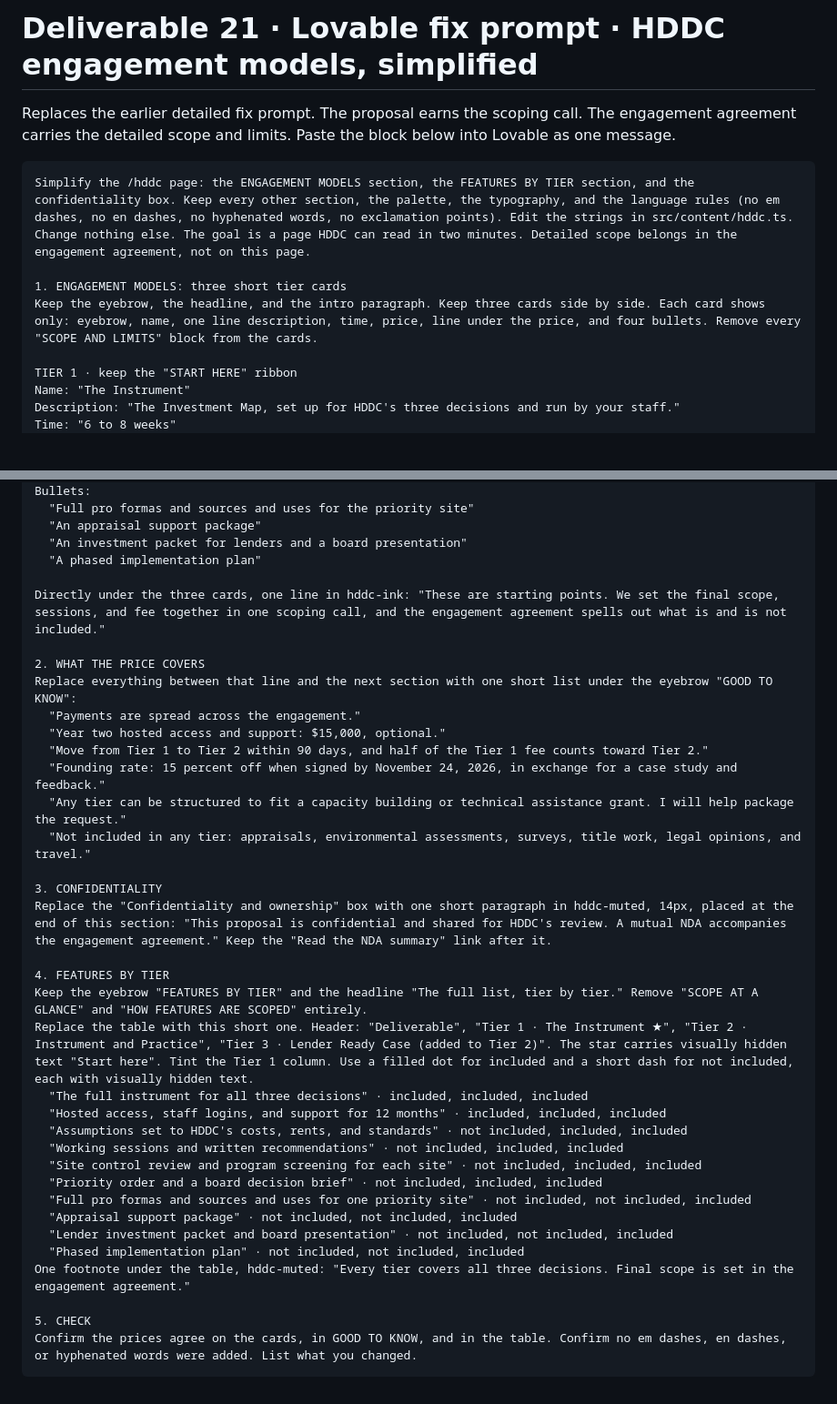
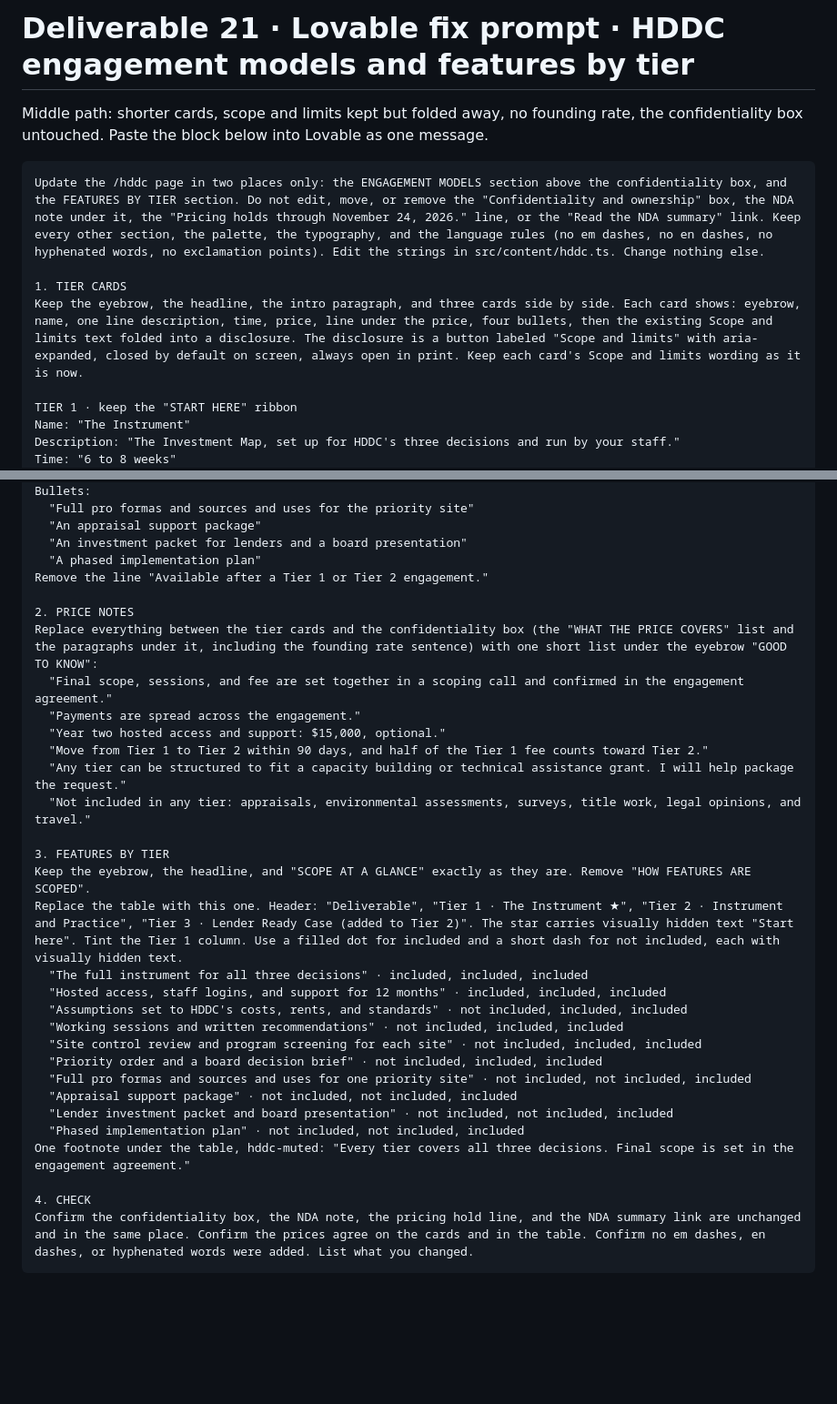
Before and after one commit to christastoneham-source/Christa-Claude-, a Markdown page: docs/21-hddc-pricing-fix-lovable-prompt.md, 2 parts joined by grey strips. Shown at 91% size. Drawn GitHub-style; blank space fills up the shorter version.

Commit message:
HDDC pricing prompt: keep confidentiality untouched, fold scope and limits, drop founding rate
Co-Authored-By: Claude Opus 5.5 <noreply@anthropic.com>
Claude-Session: https://claude.ai/code/session_01HcgGPDQaMJ72uNZJUmgwgQ

````diff
--- a/docs/21-hddc-pricing-fix-lovable-prompt.md
+++ b/docs/21-hddc-pricing-fix-lovable-prompt.md
@@ -1,13 +1,13 @@
-# Deliverable 21 · Lovable fix prompt · HDDC engagement models, simplified
+# Deliverable 21 · Lovable fix prompt · HDDC engagement models and features by tier
 
-Replaces the earlier detailed fix prompt. The proposal earns the scoping call. The engagement
-agreement carries the detailed scope and limits. Paste the block below into Lovable as one message.
+Middle path: shorter cards, scope and limits kept but folded away, no founding rate, the
+confidentiality box untouched. Paste the block below into Lovable as one message.
 
 ```
-Simplify the /hddc page: the ENGAGEMENT MODELS section, the FEATURES BY TIER section, and the confidentiality box. Keep every other section, the palette, the typography, and the language rules (no em dashes, no en dashes, no hyphenated words, no exclamation points). Edit the strings in src/content/hddc.ts. Change nothing else. The goal is a page HDDC can read in two minutes. Detailed scope belongs in the engagement agreement, not on this page.
+Update the /hddc page in two places only: the ENGAGEMENT MODELS section above the confidentiality box, and the FEATURES BY TIER section. Do not edit, move, or remove the "Confidentiality and ownership" box, the NDA note under it, the "Pricing holds through November 24, 2026." line, or the "Read the NDA summary" link. Keep every other section, the palette, the typography, and the language rules (no em dashes, no en dashes, no hyphenated words, no exclamation points). Edit the strings in src/content/hddc.ts. Change nothing else.
 
-1. ENGAGEMENT MODELS: three short tier cards
-Keep the eyebrow, the headline, and the intro paragraph. Keep three cards side by side. Each card shows only: eyebrow, name, one line description, time, price, line under the price, and four bullets. Remove every "SCOPE AND LIMITS" block from the cards.
+1. TIER CARDS
+Keep the eyebrow, the headline, the intro paragraph, and three cards side by side. Each card shows: eyebrow, name, one line description, time, price, line under the price, four bullets, then the existing Scope and limits text folded into a disclosure. The disclosure is a button labeled "Scope and limits" with aria-expanded, closed by default on screen, always open in print. Keep each card's Scope and limits wording as it is now.
 
 TIER 1 · keep the "START HERE" ribbon
 Name: "The Instrument"
@@ -44,24 +44,20 @@ Bullets:
   "An appraisal support package"
   "An investment packet for lenders and a board presentation"
   "A phased implementation plan"
+Remove the line "Available after a Tier 1 or Tier 2 engagement."
 
-Directly under the three cards, one line in hddc-ink: "These are starting points. We set the final scope, sessions, and fee together in one scoping call, and the engagement agreement spells out what is and is not included."
-
-2. WHAT THE PRICE COVERS
-Replace everything between that line and the next section with one short list under the eyebrow "GOOD TO KNOW":
+2. PRICE NOTES
+Replace everything between the tier cards and the confidentiality box (the "WHAT THE PRICE COVERS" list and the paragraphs under it, including the founding rate sentence) with one short list under the eyebrow "GOOD TO KNOW":
+  "Final scope, sessions, and fee are set together in a scoping call and confirmed in the engagement agreement."
   "Payments are spread across the engagement."
   "Year two hosted access and support: $15,000, optional."
   "Move from Tier 1 to Tier 2 within 90 days, and half of the Tier 1 fee counts toward Tier 2."
-  "Founding rate: 15 percent off when signed by November 24, 2026, in exchange for a case study and feedback."
   "Any tier can be structured to fit a capacity building or technical assistance grant. I will help package the request."
   "Not included in any tier: appraisals, environmental assessments, surveys, title work, legal opinions, and travel."
 
-3. CONFIDENTIALITY
-Replace the "Confidentiality and ownership" box with one short paragraph in hddc-muted, 14px, placed at the end of this section: "This proposal is confidential and shared for HDDC's review. A mutual NDA accompanies the engagement agreement." Keep the "Read the NDA summary" link after it.
-
-4. FEATURES BY TIER
-Keep the eyebrow "FEATURES BY TIER" and the headline "The full list, tier by tier." Remove "SCOPE AT A GLANCE" and "HOW FEATURES ARE SCOPED" entirely.
-Replace the table with this short one. Header: "Deliverable", "Tier 1 · The Instrument ★", "Tier 2 · Instrument and Practice", "Tier 3 · Lender Ready Case (added to Tier 2)". The star carries visually hidden text "Start here". Tint the Tier 1 column. Use a filled dot for included and a short dash for not included, each with visually hidden text.
+3. FEATURES BY TIER
+Keep the eyebrow, the headline, and "SCOPE AT A GLANCE" exactly as they are. Remove "HOW FEATURES ARE SCOPED".
+Replace the table with this one. Header: "Deliverable", "Tier 1 · The Instrument ★", "Tier 2 · Instrument and Practice", "Tier 3 · Lender Ready Case (added to Tier 2)". The star carries visually hidden text "Start here". Tint the Tier 1 column. Use a filled dot for included and a short dash for not included, each with visually hidden text.
   "The full instrument for all three decisions" · included, included, included
   "Hosted access, staff logins, and support for 12 months" · included, included, included
   "Assumptions set to HDDC's costs, rents, and standards" · not included, included, included
@@ -74,6 +70,6 @@ Replace the table with this short one. Header: "Deliverable", "Tier 1 · The Ins
   "Phased implementation plan" · not included, not included, included
 One footnote under the table, hddc-muted: "Every tier covers all three decisions. Final scope is set in the engagement agreement."
 
-5. CHECK
-Confirm the prices agree on the cards, in GOOD TO KNOW, and in the table. Confirm no em dashes, en dashes, or hyphenated words were added. List what you changed.
+4. CHECK
+Confirm the confidentiality box, the NDA note, the pricing hold line, and the NDA summary link are unchanged and in the same place. Confirm the prices agree on the cards and in the table. Confirm no em dashes, en dashes, or hyphenated words were added. List what you changed.
 ```
````
